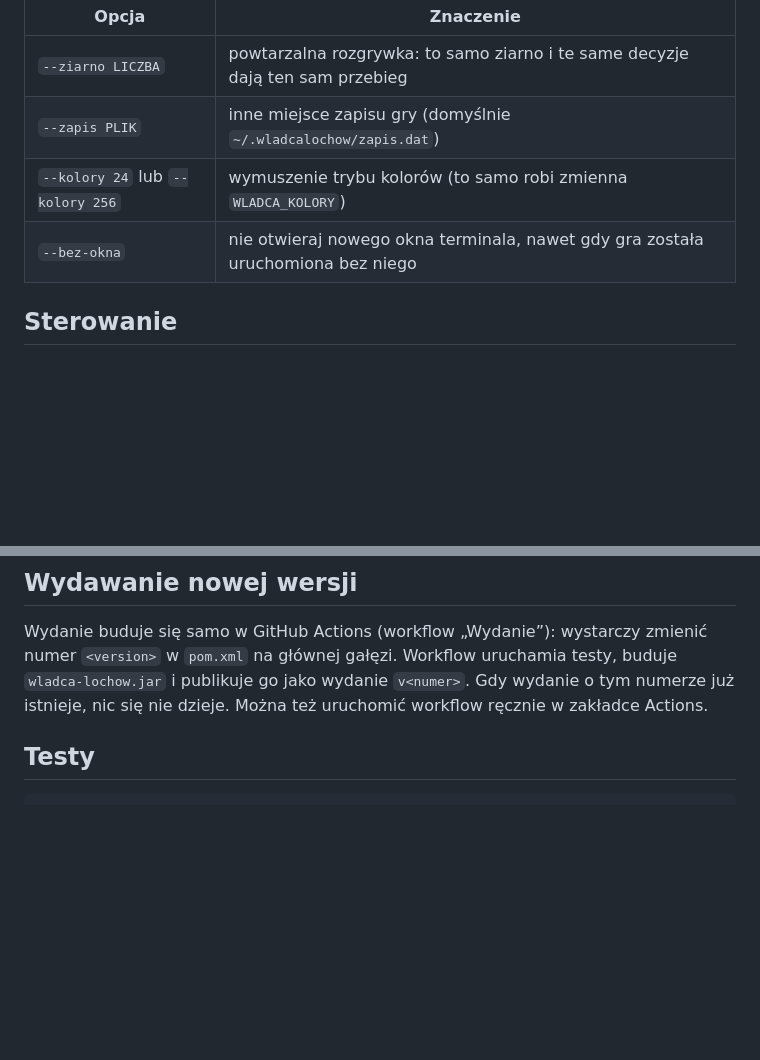
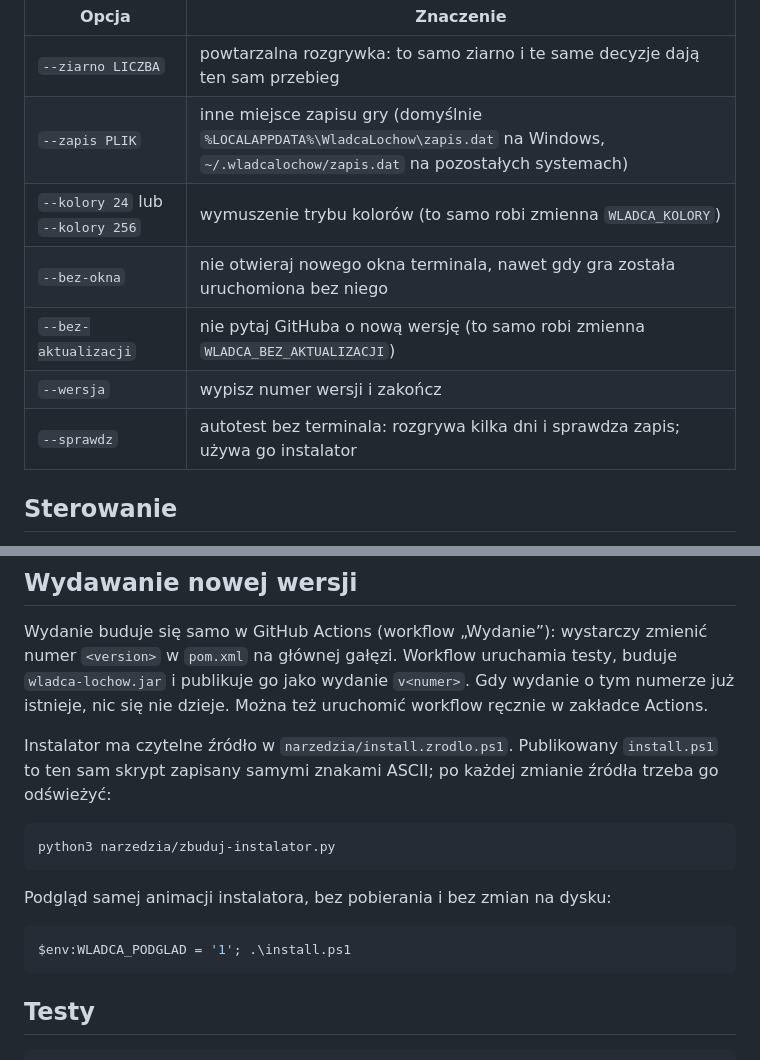
Before and after one commit to MarekSpodBiedry/WladcaLochow, a Markdown page: README.md, 2 parts joined by grey strips. GitHub-like rendering; blank space fills up the shorter version.

````diff
--- a/README.md
+++ b/README.md
@@ -95,9 +118,12 @@ Opcje:
 | Opcja | Znaczenie |
 |---|---|
 | `--ziarno LICZBA` | powtarzalna rozgrywka: to samo ziarno i te same decyzje dają ten sam przebieg |
-| `--zapis PLIK` | inne miejsce zapisu gry (domyślnie `~/.wladcalochow/zapis.dat`) |
+| `--zapis PLIK` | inne miejsce zapisu gry (domyślnie `%LOCALAPPDATA%\WladcaLochow\zapis.dat` na Windows, `~/.wladcalochow/zapis.dat` na pozostałych systemach) |
 | `--kolory 24` lub `--kolory 256` | wymuszenie trybu kolorów (to samo robi zmienna `WLADCA_KOLORY`) |
 | `--bez-okna` | nie otwieraj nowego okna terminala, nawet gdy gra została uruchomiona bez niego |
+| `--bez-aktualizacji` | nie pytaj GitHuba o nową wersję (to samo robi zmienna `WLADCA_BEZ_AKTUALIZACJI`) |
+| `--wersja` | wypisz numer wersji i zakończ |
+| `--sprawdz` | autotest bez terminala: rozgrywa kilka dni i sprawdza zapis; używa go instalator |
 
 ## Sterowanie
 
@@ -168,6 +194,19 @@ Wydanie buduje się samo w GitHub Actions (workflow „Wydanie”): wystarczy zm
 i publikuje go jako wydanie `v<numer>`. Gdy wydanie o tym numerze już istnieje, nic się nie dzieje.
 Można też uruchomić workflow ręcznie w zakładce Actions.
 
+Instalator ma czytelne źródło w `narzedzia/install.zrodlo.ps1`. Publikowany `install.ps1` to ten sam
+skrypt zapisany samymi znakami ASCII; po każdej zmianie źródła trzeba go odświeżyć:
+
+```bash
+python3 narzedzia/zbuduj-instalator.py
+```
+
+Podgląd samej animacji instalatora, bez pobierania i bez zmian na dysku:
+
+```powershell
+$env:WLADCA_PODGLAD = '1'; .\install.ps1
+```
+
 ## Testy
 
 ```bash
````
Also changed, not shown: other parts of README.md (+24 -1 lines), docs/podglad-instalator.png (added), 3 other files.
